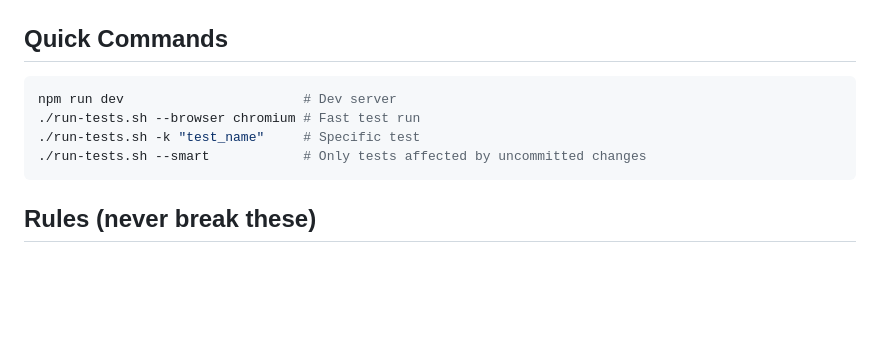
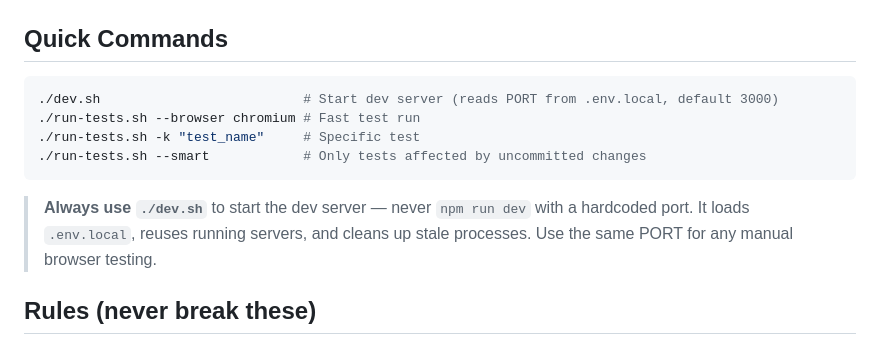
Before and after one commit to antoinecellerier/les-aiguilles-blanches, a Markdown page: .github/copilot-instructions.md, the part around the change. Rendered like a GitHub page; blank space fills up the shorter version.

Commit message:
Document ./dev.sh as the required dev server command
Co-authored-by: Copilot <175728472+Copilot@users.noreply.github.com>

````diff
--- a/.github/copilot-instructions.md
+++ b/.github/copilot-instructions.md
@@ -16,11 +16,13 @@ Snow groomer simulation · Phaser 3 · Canvas renderer · SkiFree retro aestheti
 ## Quick Commands
 
 ```bash
-npm run dev                       # Dev server
+./dev.sh                          # Start dev server (reads PORT from .env.local, default 3000)
 ./run-tests.sh --browser chromium # Fast test run
 ./run-tests.sh -k "test_name"     # Specific test
 ./run-tests.sh --smart            # Only tests affected by uncommitted changes
 ```
+
+> **Always use `./dev.sh`** to start the dev server — never `npm run dev` with a hardcoded port. It loads `.env.local`, reuses running servers, and cleans up stale processes. Use the same PORT for any manual browser testing.
 
 ## Rules (never break these)
 
````
